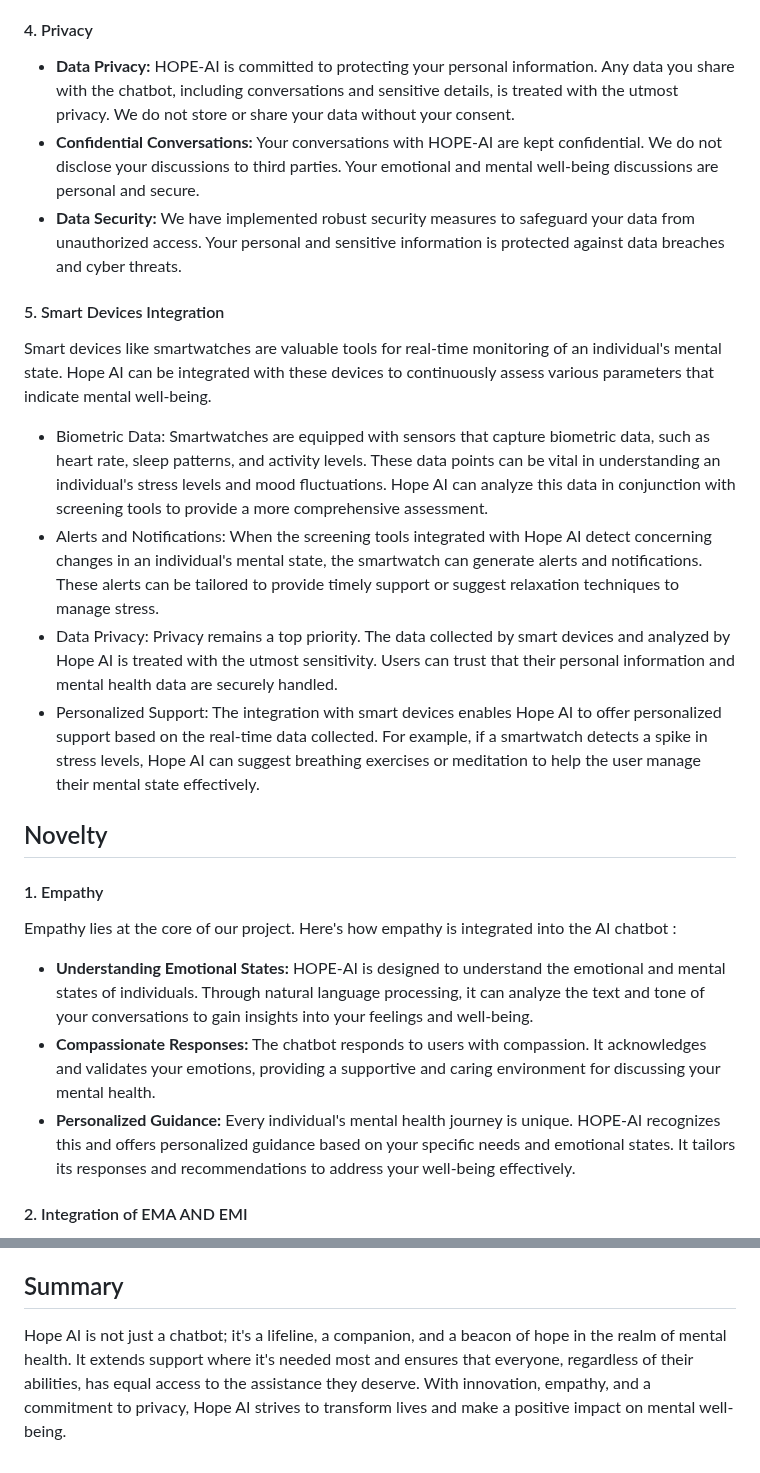
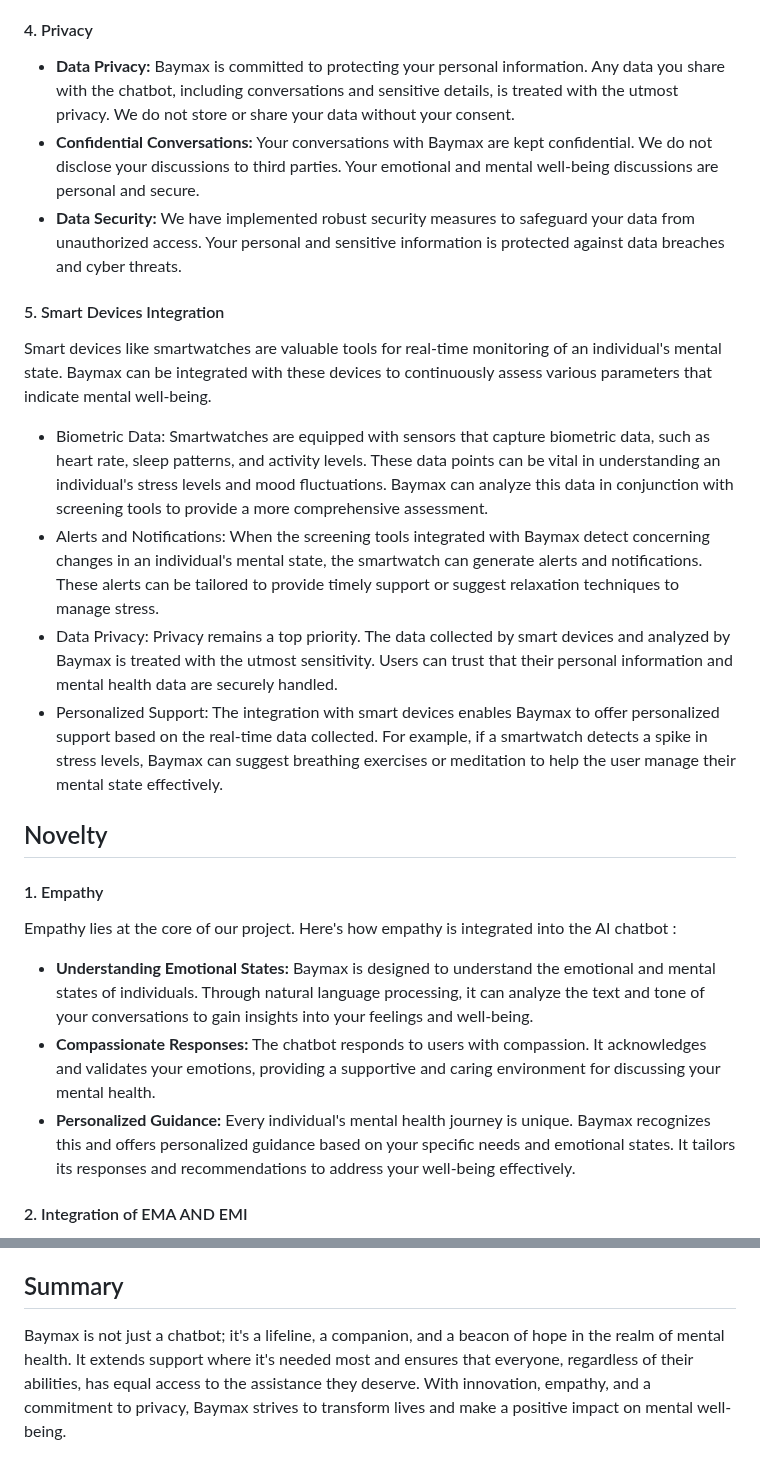
Before and after one commit to jobin2201/SIH2023, a Markdown page: Readme.md, 2 parts joined by grey strips. Drawn GitHub-style.

```diff
--- a/Readme.md
+++ b/Readme.md
@@ -32,20 +33,20 @@ Screening Tools: Screening tools are a fundamental component of Hope AI's approa
 #### 4. Privacy
-- **Data Privacy:** HOPE-AI is committed to protecting your personal information. Any data you share with the chatbot, including conversations and sensitive details, is treated with the utmost privacy. We do not store or share your data without your consent.<br>
-- **Confidential Conversations:** Your conversations with HOPE-AI are kept confidential. We do not disclose your discussions to third parties. Your emotional and mental well-being discussions are personal and secure.<br>
+- **Data Privacy:** Baymax is committed to protecting your personal information. Any data you share with the chatbot, including conversations and sensitive details, is treated with the utmost privacy. We do not store or share your data without your consent.<br>
+- **Confidential Conversations:** Your conversations with Baymax are kept confidential. We do not disclose your discussions to third parties. Your emotional and mental well-being discussions are personal and secure.<br>
 - **Data Security:** We have implemented robust security measures to safeguard your data from unauthorized access. Your personal and sensitive information is protected against data breaches and cyber threats.
 #### 5. Smart Devices Integration
-Smart devices like smartwatches are valuable tools for real-time monitoring of an individual's mental state. Hope AI can be integrated with these devices to continuously assess various parameters that indicate mental well-being.
-- Biometric Data: Smartwatches are equipped with sensors that capture biometric data, such as heart rate, sleep patterns, and activity levels. These data points can be vital in understanding an individual's stress levels and mood fluctuations. Hope AI can analyze this data in conjunction with screening tools to provide a more comprehensive assessment.
-- Alerts and Notifications: When the screening tools integrated with Hope AI detect concerning changes in an individual's mental state, the smartwatch can generate alerts and notifications. These alerts can be tailored to provide timely support or suggest relaxation techniques to manage stress.
-- Data Privacy: Privacy remains a top priority. The data collected by smart devices and analyzed by Hope AI is treated with the utmost sensitivity. Users can trust that their personal information and mental health data are securely handled.
-- Personalized Support: The integration with smart devices enables Hope AI to offer personalized support based on the real-time data collected. For example, if a smartwatch detects a spike in stress levels, Hope AI can suggest breathing exercises or meditation to help the user manage their mental state effectively.
+Smart devices like smartwatches are valuable tools for real-time monitoring of an individual's mental state. Baymax can be integrated with these devices to continuously assess various parameters that indicate mental well-being.
+- Biometric Data: Smartwatches are equipped with sensors that capture biometric data, such as heart rate, sleep patterns, and activity levels. These data points can be vital in understanding an individual's stress levels and mood fluctuations. Baymax can analyze this data in conjunction with screening tools to provide a more comprehensive assessment.
+- Alerts and Notifications: When the screening tools integrated with Baymax detect concerning changes in an individual's mental state, the smartwatch can generate alerts and notifications. These alerts can be tailored to provide timely support or suggest relaxation techniques to manage stress.
+- Data Privacy: Privacy remains a top priority. The data collected by smart devices and analyzed by Baymax is treated with the utmost sensitivity. Users can trust that their personal information and mental health data are securely handled.
+- Personalized Support: The integration with smart devices enables Baymax to offer personalized support based on the real-time data collected. For example, if a smartwatch detects a spike in stress levels, Baymax can suggest breathing exercises or meditation to help the user manage their mental state effectively.
 
 ## Novelty
 #### 1. Empathy
 Empathy lies at the core of our project. Here's how empathy is integrated into the AI chatbot : <br>
-- **Understanding Emotional States:** HOPE-AI is designed to understand the emotional and mental states of individuals. Through natural language processing, it can analyze the text and tone of your conversations to gain insights into your feelings and well-being.<br>
+- **Understanding Emotional States:** Baymax is designed to understand the emotional and mental states of individuals. Through natural language processing, it can analyze the text and tone of your conversations to gain insights into your feelings and well-being.<br>
 - **Compassionate Responses:** The chatbot responds to users with compassion. It acknowledges and validates your emotions, providing a supportive and caring environment for discussing your mental health.<br>
-- **Personalized Guidance:** Every individual's mental health journey is unique. HOPE-AI recognizes this and offers personalized guidance based on your specific needs and emotional states. It tailors its responses and recommendations to address your well-being effectively.<br>
+- **Personalized Guidance:** Every individual's mental health journey is unique. Baymax recognizes this and offers personalized guidance based on your specific needs and emotional states. It tailors its responses and recommendations to address your well-being effectively.<br>
 #### 2. Integration of EMA AND EMI
 The significance of the integration of Ecological Momentary Assessment (EMA) and Ecological Momentary Intervention (EMI) in the context of mental health support:<br>
 - Real-time Monitoring: EMA enables real-time monitoring of an individual's mental health. Unlike traditional assessments that rely on periodic check-ins, EMA provides continuous and immediate insights into a person's emotional and mental states. With EMA, we gain access to a wealth of data that was previously difficult to obtain. This data includes fluctuations in mood, stress levels, and well-being over time, offering a more comprehensive understanding of an individual's mental health journey.<br>
@@ -109,4 +110,4 @@ For children, the inclusion of gamification enhances user engagement. Game chall
 In essence, our integrated app offers users a one-stop solution for their mental and physical well-being, making it a valuable tool for improving their overall quality of life.
 
 ## Summary
-Hope AI is not just a chatbot; it's a lifeline, a companion, and a beacon of hope in the realm of mental health. It extends support where it's needed most and ensures that everyone, regardless of their abilities, has equal access to the assistance they deserve. With innovation, empathy, and a commitment to privacy, Hope AI strives to transform lives and make a positive impact on mental well-being.
+Baymax is not just a chatbot; it's a lifeline, a companion, and a beacon of hope in the realm of mental health. It extends support where it's needed most and ensures that everyone, regardless of their abilities, has equal access to the assistance they deserve. With innovation, empathy, and a commitment to privacy, Baymax strives to transform lives and make a positive impact on mental well-being.
```
Also changed, not shown: other parts of Readme.md (+29 -28 lines).
